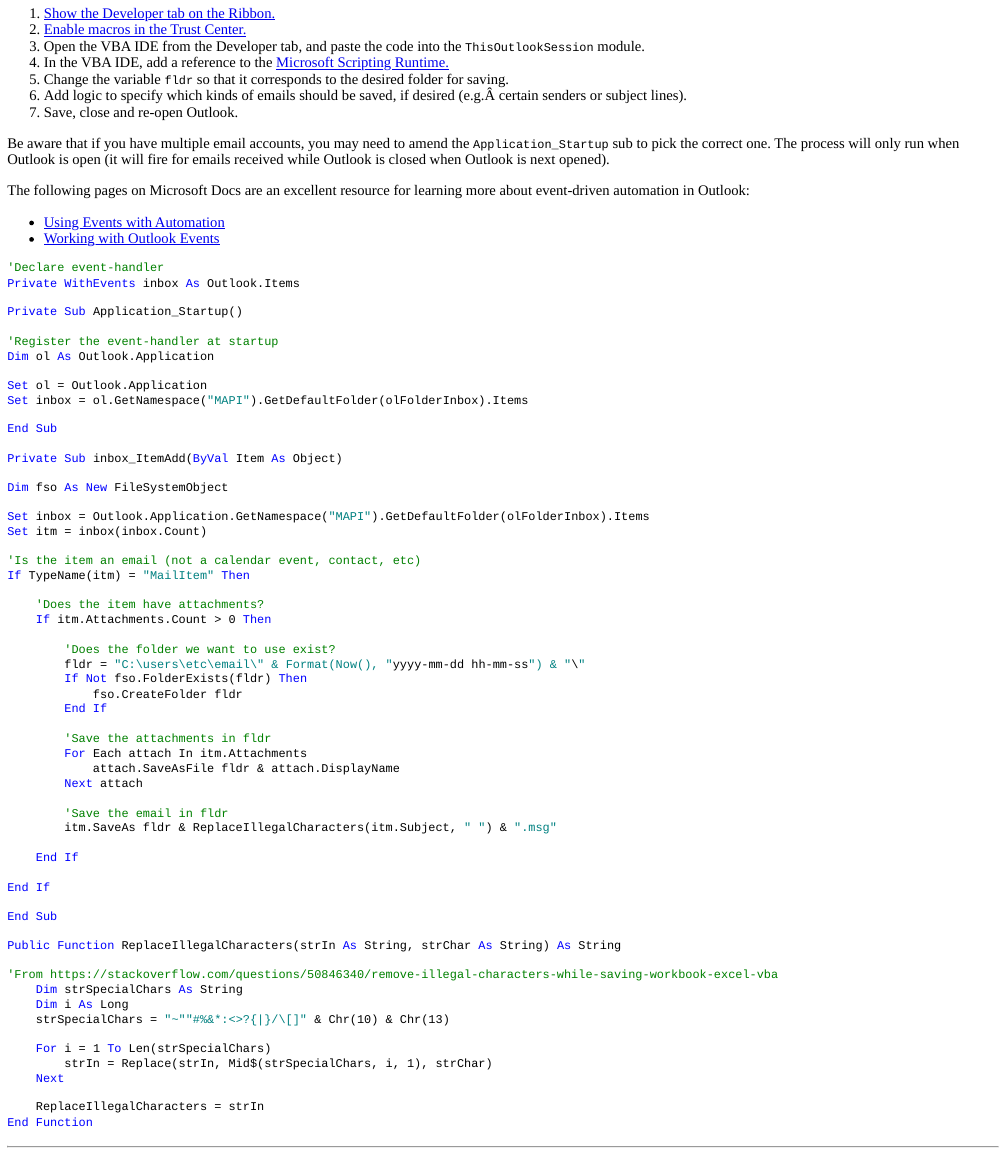
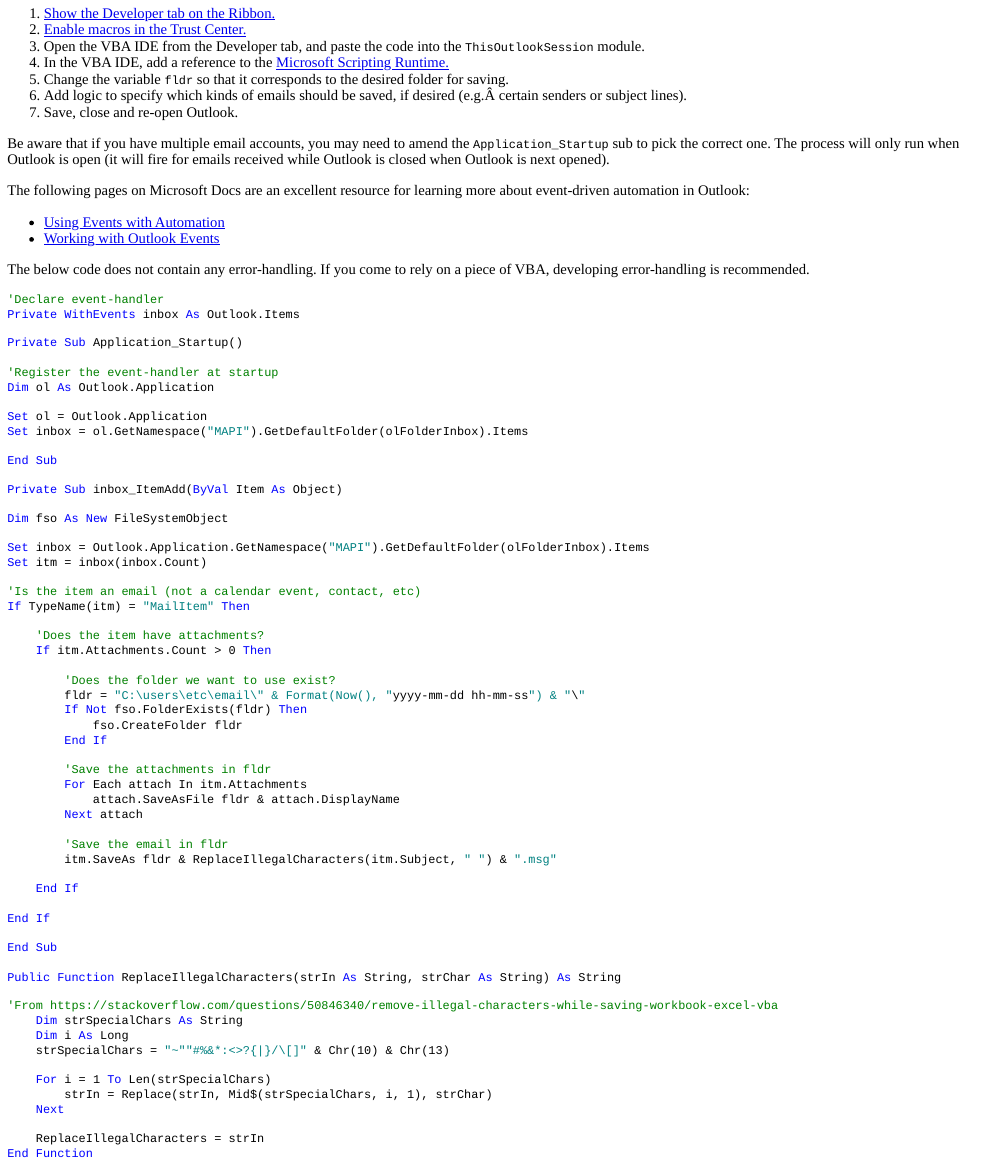
Before and after one commit to JNGill/blog, an R Markdown document (content/post/2020-09-20-automatically-saving-emails-using-outlook-vba.Rmd): the page in a window 1100 px wide, from 200 px down. The pictures show the output file content/post/2020-09-20-automatically-saving-emails-using-outlook-vba.html that the author committed with the source, opened offline.

Commit message:
Comment about error-handling.

````diff
--- a/content/post/2020-09-20-automatically-saving-emails-using-outlook-vba.Rmd
+++ b/content/post/2020-09-20-automatically-saving-emails-using-outlook-vba.Rmd
@@ -31,6 +31,8 @@ The following pages on Microsoft Docs are an excellent resource for learning mor
 
 - [Using Events with Automation](https://docs.microsoft.com/en-us/office/vba/outlook/concepts/electronic-business-cards/using-events-with-automation)
 - [Working with Outlook Events](https://docs.microsoft.com/en-us/office/vba/outlook/concepts/electronic-business-cards/working-with-outlook-events)
+
+The below code does not contain any error-handling. If you come to rely on a piece of VBA, developing error-handling is recommended.
 
 ```{vb ThisOutlookSession, eval=FALSE}
 'Declare event-handler
````
Also changed, not shown: content/post/2020-09-20-automatically-saving-emails-using-outlook-vba.html.
